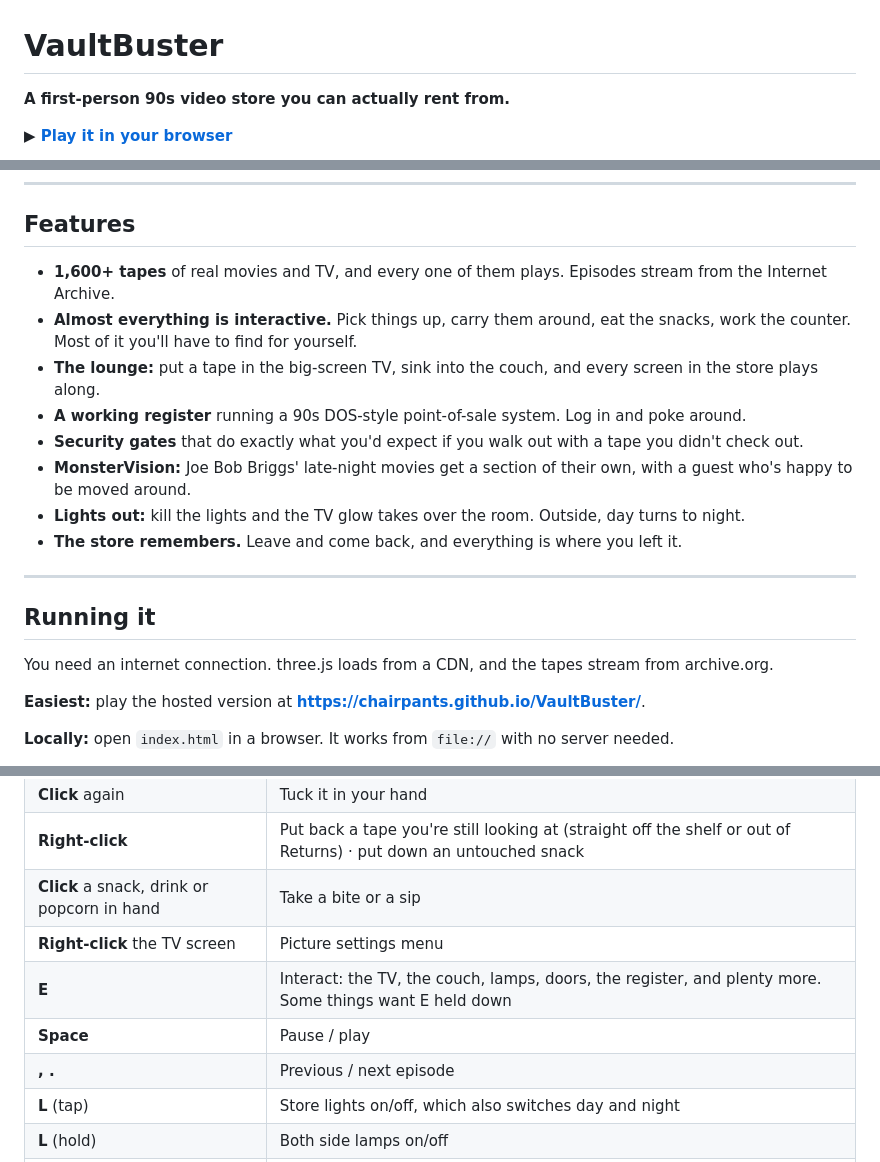
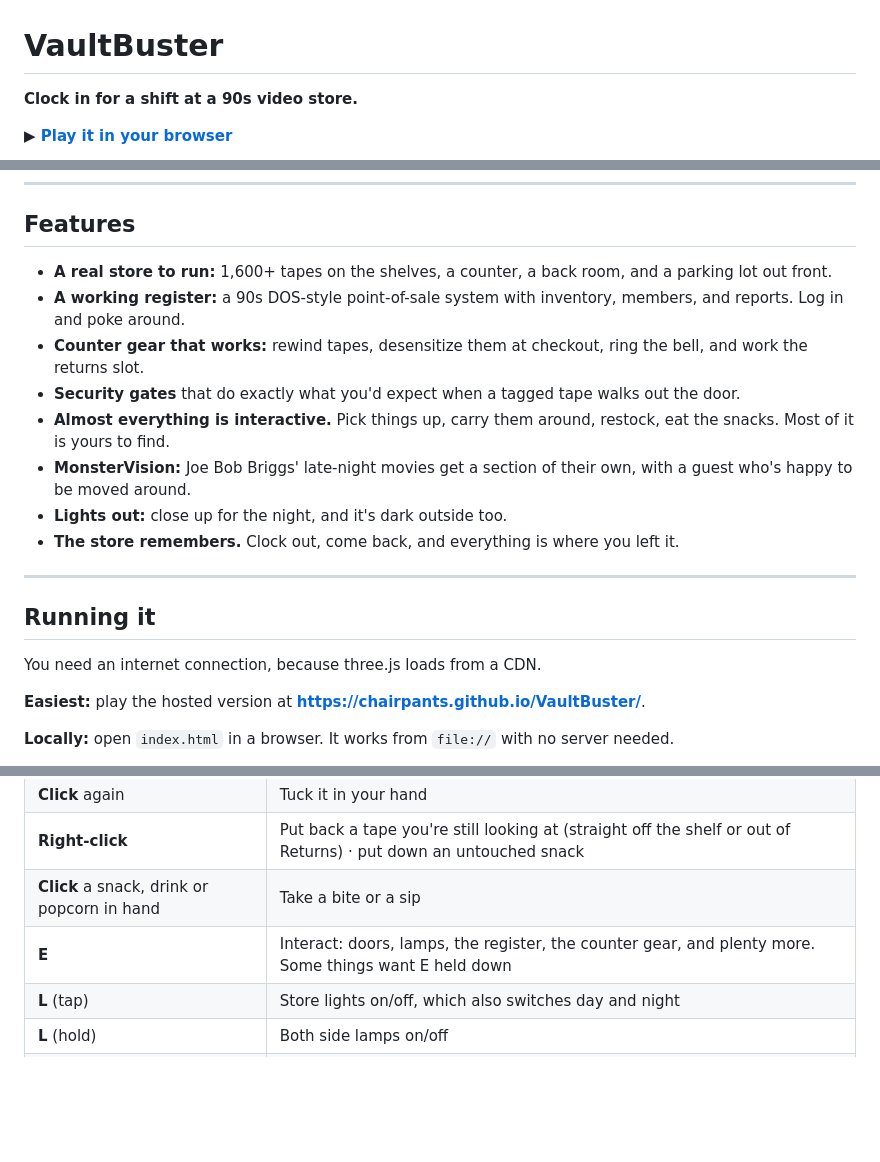
Before and after one commit to chairpants/VaultBuster, a Markdown page: README.md, 3 parts joined by grey strips. Drawn GitHub-style; blank space fills up the shorter version.

Commit message:
updated readme and screenshots
Co-Authored-By: Claude Opus 5.5 <noreply@anthropic.com>

```diff
--- a/README.md
+++ b/README.md
@@ -1,6 +1,6 @@
 # VaultBuster
 
-**A first-person 90s video store you can actually rent from.**
+**Clock in for a shift at a 90s video store.**
 
 **▶ [Play it in your browser](https://chairpants.github.io/VaultBuster/)**
 
@@ -27,20 +27,20 @@ It's a Friday night in the 90s. Walk the aisles under the fluorescent lights, pu
 
 ## Features
 
-- **1,600+ tapes** of real movies and TV, and every one of them plays. Episodes stream from the Internet Archive.
-- **Almost everything is interactive.** Pick things up, carry them around, eat the snacks, work the counter. Most of it you'll have to find for yourself.
-- **The lounge:** put a tape in the big-screen TV, sink into the couch, and every screen in the store plays along.
-- **A working register** running a 90s DOS-style point-of-sale system. Log in and poke around.
-- **Security gates** that do exactly what you'd expect if you walk out with a tape you didn't check out.
+- **A real store to run:** 1,600+ tapes on the shelves, a counter, a back room, and a parking lot out front.
+- **A working register:** a 90s DOS-style point-of-sale system with inventory, members, and reports. Log in and poke around.
+- **Counter gear that works:** rewind tapes, desensitize them at checkout, ring the bell, and work the returns slot.
+- **Security gates** that do exactly what you'd expect when a tagged tape walks out the door.
+- **Almost everything is interactive.** Pick things up, carry them around, restock, eat the snacks. Most of it is yours to find.
 - **MonsterVision:** Joe Bob Briggs' late-night movies get a section of their own, with a guest who's happy to be moved around.
-- **Lights out:** kill the lights and the TV glow takes over the room. Outside, day turns to night.
-- **The store remembers.** Leave and come back, and everything is where you left it.
+- **Lights out:** close up for the night, and it's dark outside too.
+- **The store remembers.** Clock out, come back, and everything is where you left it.
 
 ---
 
 ## Running it
 
-You need an internet connection. three.js loads from a CDN, and the tapes stream from archive.org.
+You need an internet connection, because three.js loads from a CDN.
 
 **Easiest:** play the hosted version at **https://chairpants.github.io/VaultBuster/**.
 
@@ -69,10 +69,7 @@ Neither server has any dependencies.
 | **Click** again | Tuck it in your hand |
 | **Right-click** | Put back a tape you're still looking at (straight off the shelf or out of Returns) · put down an untouched snack |
 | **Click** a snack, drink or popcorn in hand | Take a bite or a sip |
-| **Right-click** the TV screen | Picture settings menu |
-| **E** | Interact: the TV, the couch, lamps, doors, the register, and plenty more. Some things want E held down |
-| **Space** | Pause / play |
-| **, .** | Previous / next episode |
+| **E** | Interact: doors, lamps, the register, the counter gear, and plenty more. Some things want E held down |
 | **L** (tap) | Store lights on/off, which also switches day and night |
 | **L** (hold) | Both side lamps on/off |
 | **Mouse wheel** | Zoom while seated · otherwise switch the item in hand when carrying several |
```
Also changed, not shown: other parts of README.md (+3 -3 lines).
